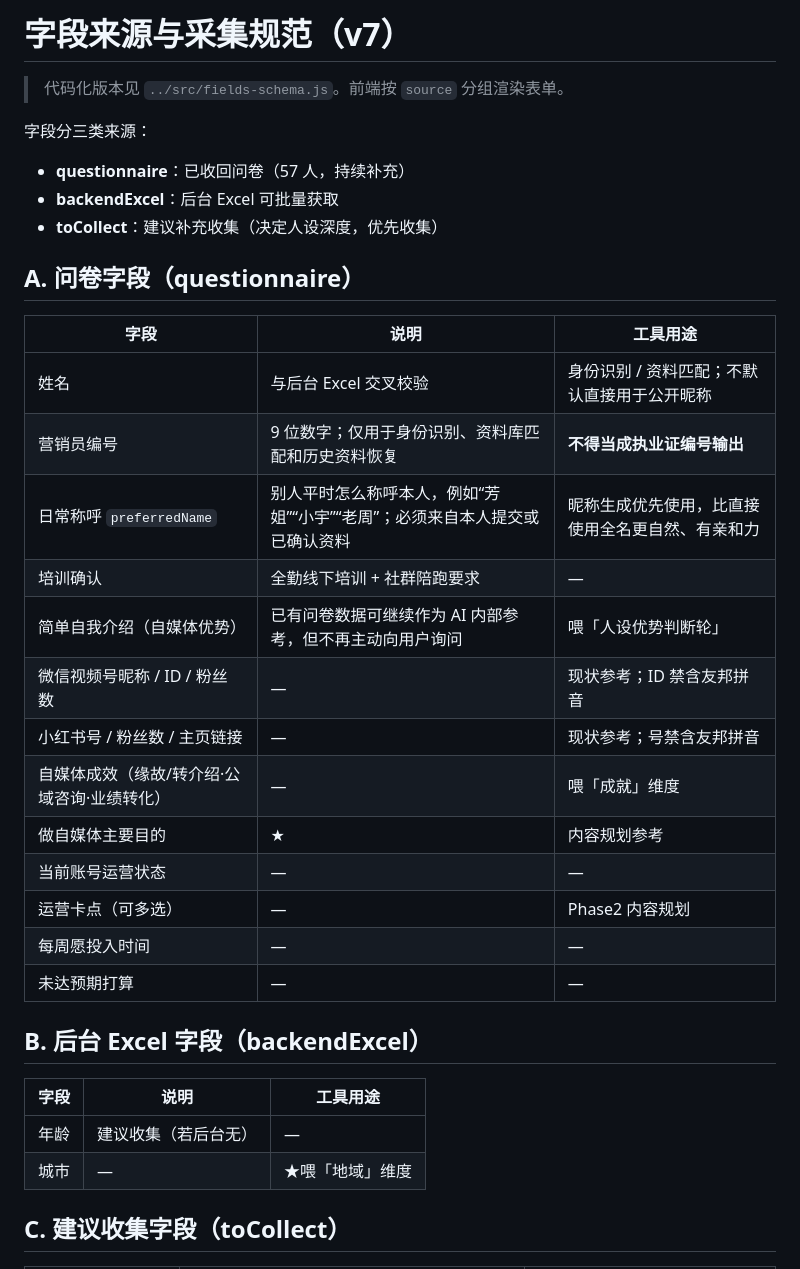
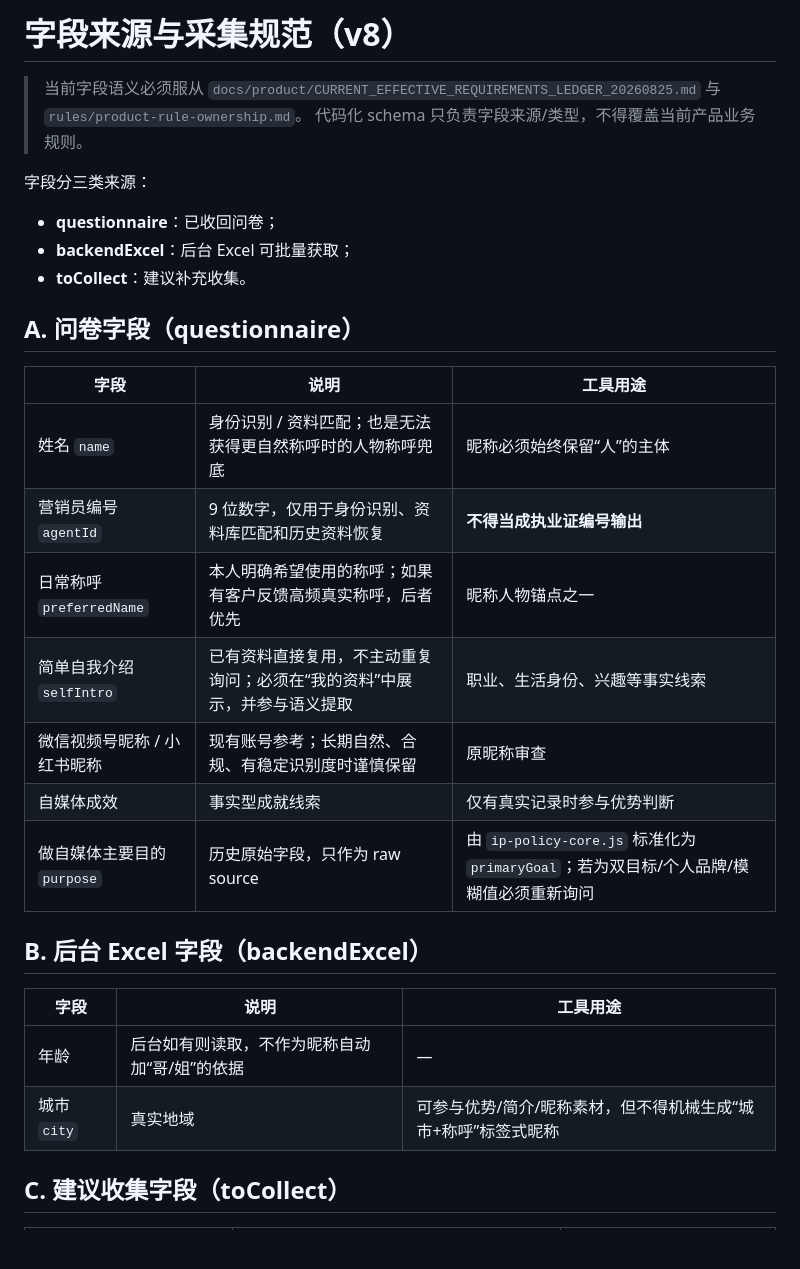
Before and after one commit to Yugongbiji/AIA-Auto-IP, a Markdown page: rules/field-schema.md, the part around one of its changes. GitHub-like rendering; blank space fills up the shorter version.

```diff
--- a/rules/field-schema.md
+++ b/rules/field-schema.md
@@ -1,36 +1,31 @@
-# 字段来源与采集规范（v7）
+# 字段来源与采集规范（v8）
 
-> 代码化版本见 `../src/fields-schema.js`。前端按 `source` 分组渲染表单。
+> 当前字段语义必须服从 `docs/product/CURRENT_EFFECTIVE_REQUIREMENTS_LEDGER_20260825.md` 与 `rules/product-rule-ownership.md`。
+> 代码化 schema 只负责字段来源/类型，不得覆盖当前产品业务规则。
 
 字段分三类来源：
-- **questionnaire**：已收回问卷（57 人，持续补充）
-- **backendExcel**：后台 Excel 可批量获取
-- **toCollect**：建议补充收集（决定人设深度，优先收集）
+- **questionnaire**：已收回问卷；
+- **backendExcel**：后台 Excel 可批量获取；
+- **toCollect**：建议补充收集。
 
 ## A. 问卷字段（questionnaire）
 
 | 字段 | 说明 | 工具用途 |
-|------|------|----------|
-| 姓名 | 与后台 Excel 交叉校验 | 身份识别 / 资料匹配；不默认直接用于公开昵称 |
-| 营销员编号 | 9 位数字；仅用于身份识别、资料库匹配和历史资料恢复 | **不得当成执业证编号输出** |
-| 日常称呼 `preferredName` | 别人平时怎么称呼本人，例如“芳姐”“小宇”“老周”；必须来自本人提交或已确认资料 | 昵称生成优先使用，比直接使用全名更自然、有亲和力 |
-| 培训确认 | 全勤线下培训 + 社群陪跑要求 | — |
-| 简单自我介绍（自媒体优势） | 已有问卷数据可继续作为 AI 内部参考，但不再主动向用户询问 | 喂「人设优势判断轮」 |
-| 微信视频号昵称 / ID / 粉丝数 | — | 现状参考；ID 禁含友邦拼音 |
-| 小红书号 / 粉丝数 / 主页链接 | — | 现状参考；号禁含友邦拼音 |
-| 自媒体成效（缘故/转介绍·公域咨询·业绩转化） | — | 喂「成就」维度 |
-| 做自媒体主要目的 | ★ | 内容规划参考 |
-| 当前账号运营状态 | — | — |
-| 运营卡点（可多选） | — | Phase2 内容规划 |
-| 每周愿投入时间 | — | — |
-| 未达预期打算 | — | — |
+|---|---|---|
+| 姓名 `name` | 身份识别 / 资料匹配；也是无法获得更自然称呼时的人物称呼兜底 | 昵称必须始终保留“人”的主体 |
+| 营销员编号 `agentId` | 9 位数字，仅用于身份识别、资料库匹配和历史资料恢复 | **不得当成执业证编号输出** |
+| 日常称呼 `preferredName` | 本人明确希望使用的称呼；如果有客户反馈高频真实称呼，后者优先 | 昵称人物锚点之一 |
+| 简单自我介绍 `selfIntro` | 已有资料直接复用，不主动重复询问；必须在“我的资料”中展示，并参与语义提取 | 职业、生活身份、兴趣等事实线索 |
+| 微信视频号昵称 / 小红书昵称 | 现有账号参考；长期自然、合规、有稳定识别度时谨慎保留 | 原昵称审查 |
+| 自媒体成效 | 事实型成就线索 | 仅有真实记录时参与优势判断 |
+| 做自媒体主要目的 `purpose` | 历史原始字段，只作为 raw source | 由 `ip-policy-core.js` 标准化为 `primaryGoal`；若为双目标/个人品牌/模糊值必须重新询问 |
 
 ## B. 后台 Excel 字段（backendExcel）
 
 | 字段 | 说明 | 工具用途 |
-|------|------|----------|
-| 年龄 | 建议收集（若后台无） | — |
-| 城市 | — | ★喂「地域」维度 |
+|---|---|---|
+| 年龄 | 后台如有则读取，不作为昵称自动加“哥/姐”的依据 | — |
+| 城市 `city` | 真实地域 | 可参与优势/简介/昵称素材，但不得机械生成“城市+称呼”标签式昵称 |
 
 ## C. 建议收集字段（toCollect）
 
```
Also changed, not shown: other parts of rules/field-schema.md (+57 -43 lines).
